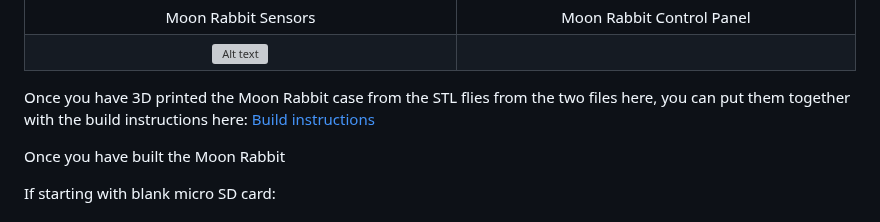
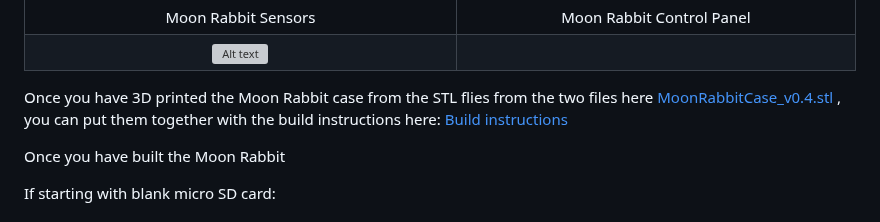
Before and after one commit to SteveBz/MoonRabbit, a Markdown page: README.md, the part around the change. Rendered like a GitHub page; grey boxes are pictures that could not be loaded.

Commit message:
Specify STL file for Moon Rabbit case in README
Updated README to include specific STL file reference for the Moon Rabbit case.

```diff
--- a/README.md
+++ b/README.md
@@ -6,7 +6,7 @@ A Raspberry Pi powered CO2 monitoring station using Python and Flask
 | Moon Rabbit Sensors  | Moon Rabbit Control Panel |
 | ![Alt text](MR30.jpeg) |  |
 
-Once you have 3D printed the Moon Rabbit case from the STL flies from the two files here, you can put them together with the build instructions here: [Build instructions](build_instructions.md#)
+Once you have 3D printed the Moon Rabbit case from the STL flies from the two files here  [MoonRabbitCase_v0.4.stl](MoonRabbitCase_v0.4.stl) , you can put them together with the build instructions here: [Build instructions](build_instructions.md#)
 
 Once you have built the Moon Rabbit
 
```
